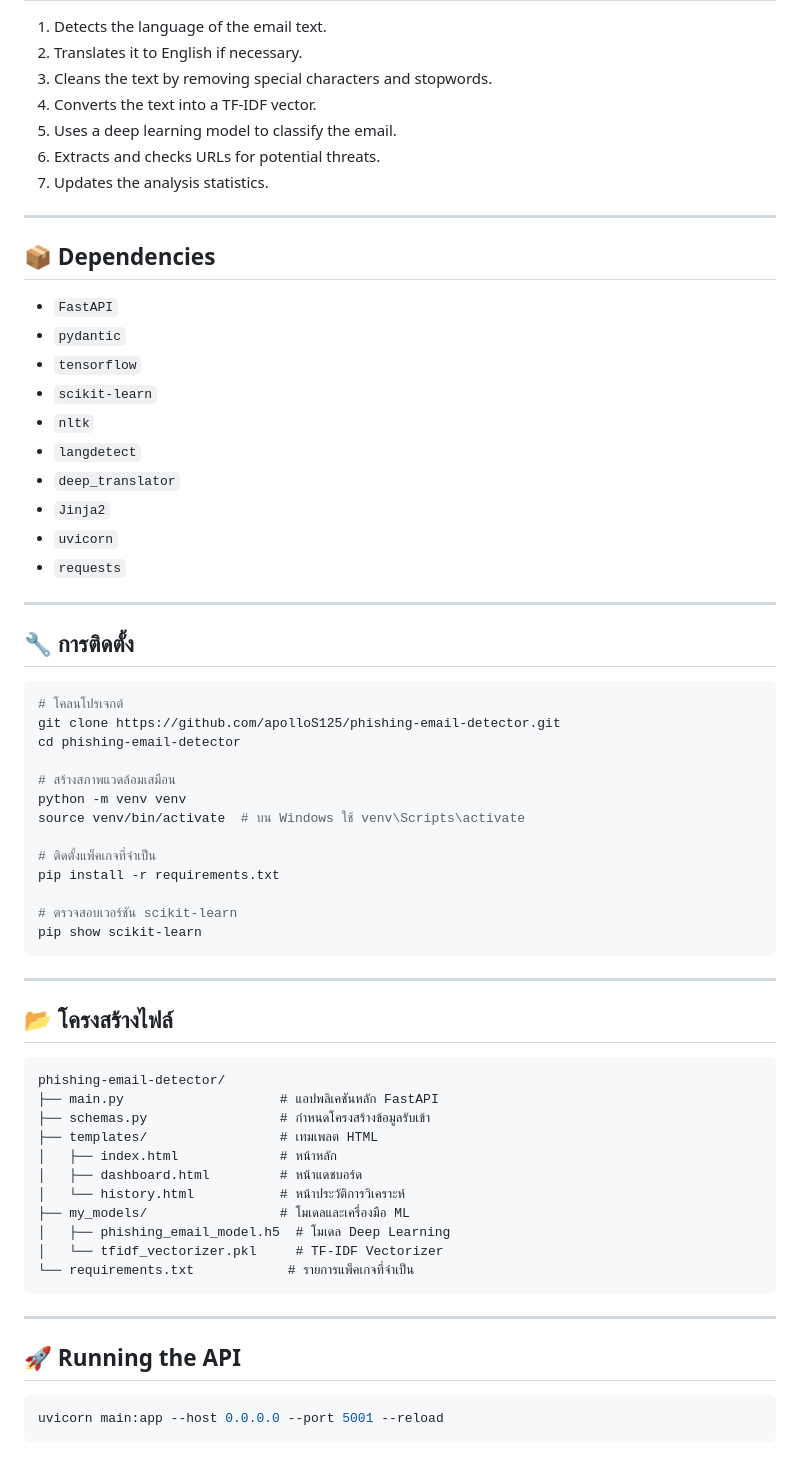
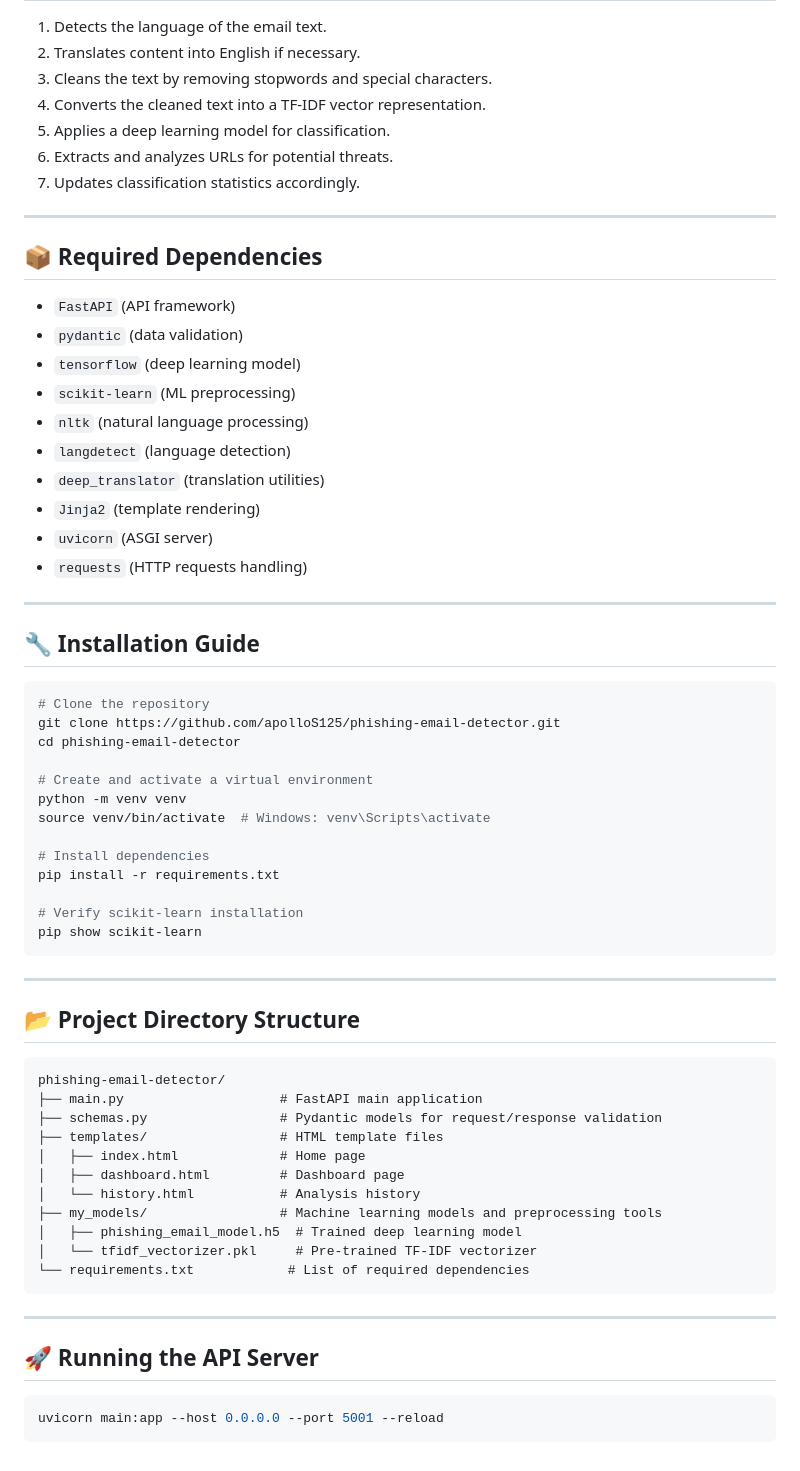
Before and after one commit to cannyworm/Phishing-email-Detection, a Markdown page: README.md, the part around the change printed below. Rendered like a GitHub page.

Commit message:
hotfix: edit README.mb

````diff
--- a/README.md
+++ b/README.md
@@ -96,66 +76,64 @@ POST /predict
 1. Detects the language of the email text.
-2. Translates it to English if necessary.
-3. Cleans the text by removing special characters and stopwords.
-4. Converts the text into a TF-IDF vector.
-5. Uses a deep learning model to classify the email.
-6. Extracts and checks URLs for potential threats.
-7. Updates the analysis statistics.
+2. Translates content into English if necessary.
+3. Cleans the text by removing stopwords and special characters.
+4. Converts the cleaned text into a TF-IDF vector representation.
+5. Applies a deep learning model for classification.
+6. Extracts and analyzes URLs for potential threats.
+7. Updates classification statistics accordingly.
 
 ---
 
-## 📦 Dependencies
-
-- `FastAPI`
-- `pydantic`
-- `tensorflow`
-- `scikit-learn`
-- `nltk`
-- `langdetect`
-- `deep_translator`
-- `Jinja2`
-- `uvicorn`
-- `requests`
+## 📦 Required Dependencies
+- `FastAPI` (API framework)
+- `pydantic` (data validation)
+- `tensorflow` (deep learning model)
+- `scikit-learn` (ML preprocessing)
+- `nltk` (natural language processing)
+- `langdetect` (language detection)
+- `deep_translator` (translation utilities)
+- `Jinja2` (template rendering)
+- `uvicorn` (ASGI server)
+- `requests` (HTTP requests handling)
 
 ---
 
-## 🔧 การติดตั้ง
+## 🔧 Installation Guide
 ```bash
-# โคลนโปรเจกต์
+# Clone the repository
 git clone https://github.com/apolloS125/phishing-email-detector.git
 cd phishing-email-detector
 
-# สร้างสภาพแวดล้อมเสมือน
+# Create and activate a virtual environment
 python -m venv venv
-source venv/bin/activate  # บน Windows ใช้ venv\Scripts\activate
+source venv/bin/activate  # Windows: venv\Scripts\activate
 
-# ติดตั้งแพ็คเกจที่จำเป็น
+# Install dependencies
 pip install -r requirements.txt
 
-# ตรวจสอบเวอร์ชัน scikit-learn
+# Verify scikit-learn installation
 pip show scikit-learn
 ```
 
 ---
 
-## 📂 โครงสร้างไฟล์
+## 📂 Project Directory Structure
 ```
 phishing-email-detector/
-├── main.py                    # แอปพลิเคชันหลัก FastAPI
-├── schemas.py                 # กำหนดโครงสร้างข้อมูลรับเข้า
-├── templates/                 # เทมเพลต HTML
-│   ├── index.html             # หน้าหลัก
-│   ├── dashboard.html         # หน้าแดชบอร์ด
-│   └── history.html           # หน้าประวัติการวิเคราะห์
-├── my_models/                 # โมเดลและเครื่องมือ ML
-│   ├── phishing_email_model.h5  # โมเดล Deep Learning
-│   └── tfidf_vectorizer.pkl     # TF-IDF Vectorizer
-└── requirements.txt            # รายการแพ็คเกจที่จำเป็น
+├── main.py                    # FastAPI main application
+├── schemas.py                 # Pydantic models for request/response validation
+├── templates/                 # HTML template files
+│   ├── index.html             # Home page
+│   ├── dashboard.html         # Dashboard page
+│   └── history.html           # Analysis history
+├── my_models/                 # Machine learning models and preprocessing tools
+│   ├── phishing_email_model.h5  # Trained deep learning model
+│   └── tfidf_vectorizer.pkl     # Pre-trained TF-IDF vectorizer
+└── requirements.txt            # List of required dependencies
 ```
 
 ---
 
-## 🚀 Running the API
-
+## 🚀 Running the API Server
 ```sh
 uvicorn main:app --host 0.0.0.0 --port 5001 --reload
 ```
````
Also changed, not shown: other parts of README.md (+10 -30 lines).
